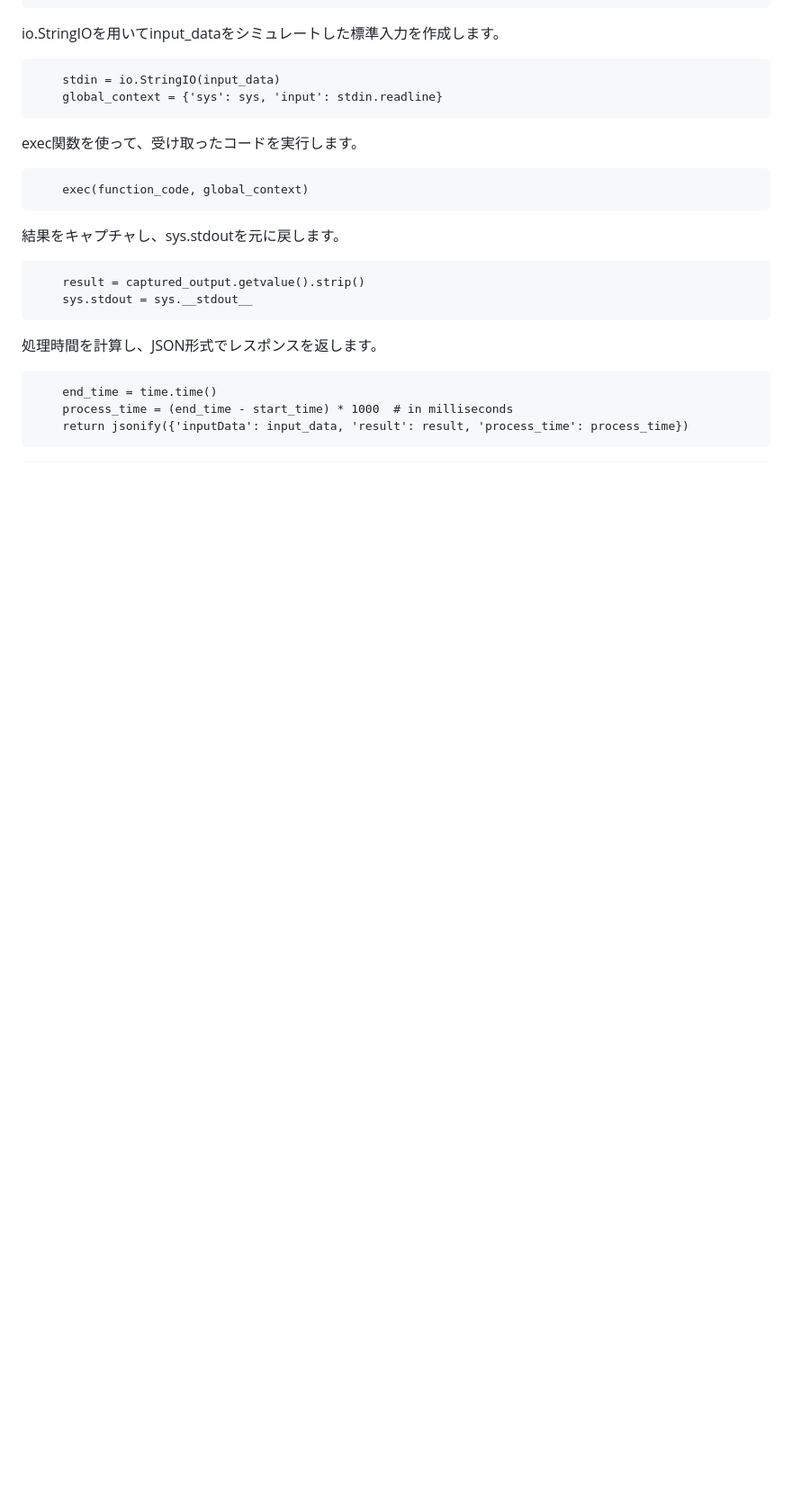
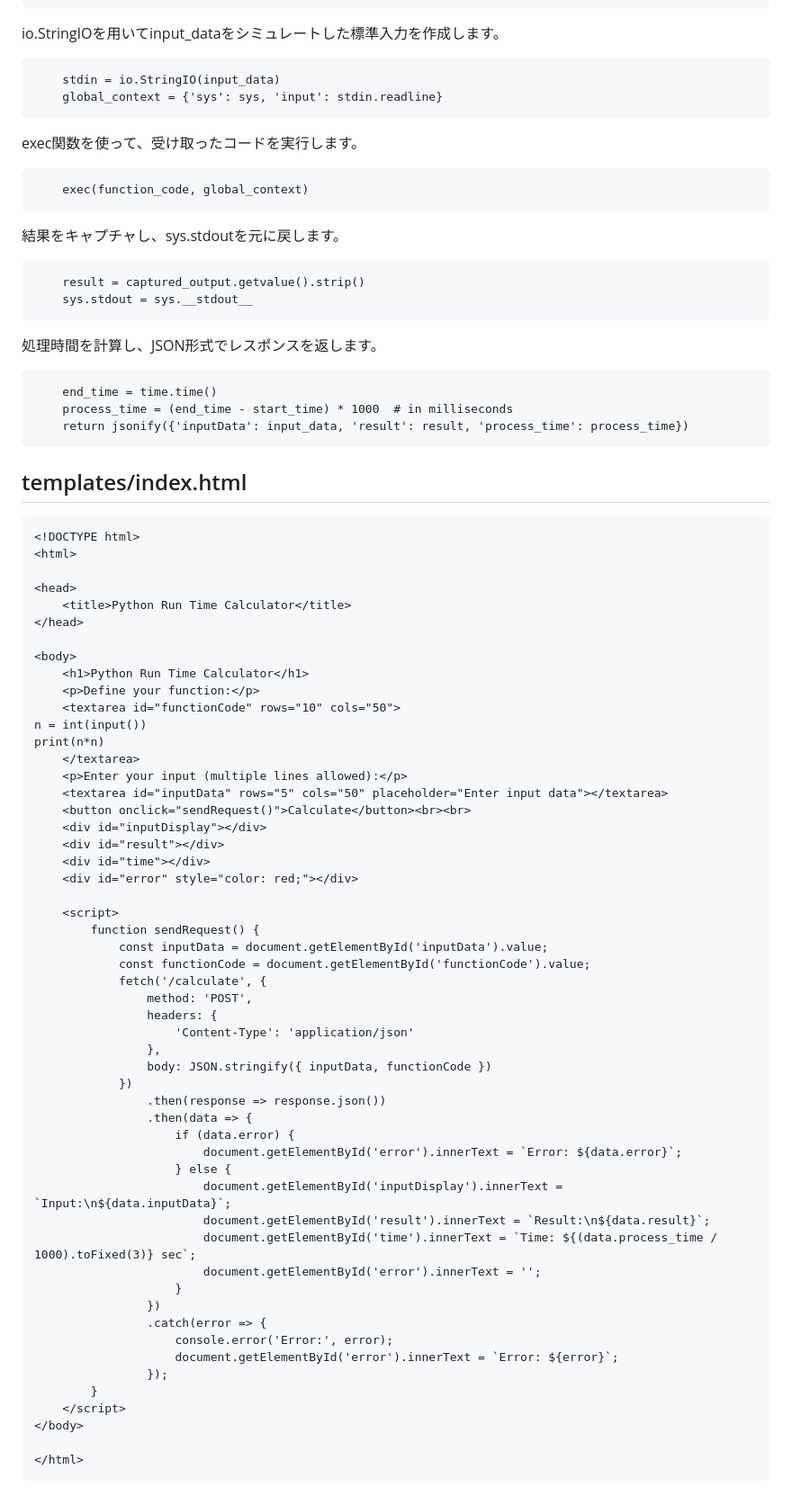
Before and after one commit to tztechno/vercel_runtime_python, a Markdown page: doc/qiita_runtime.md, the part around one of its changes. Shown at 90% size. Drawn GitHub-style; blank space fills up the shorter version.

````diff
--- a/doc/qiita_runtime.md
+++ b/doc/qiita_runtime.md
@@ -83,4 +85,60 @@ exec関数を使って、受け取ったコードを実行します。
     return jsonify({'inputData': input_data, 'result': result, 'process_time': process_time})
 ```
 
+## templates/index.html
+```
+<!DOCTYPE html>
+<html>
 
+<head>
+    <title>Python Run Time Calculator</title>
+</head>
+
+<body>
+    <h1>Python Run Time Calculator</h1>
+    <p>Define your function:</p>
+    <textarea id="functionCode" rows="10" cols="50">
+n = int(input())
+print(n*n)
+    </textarea>
+    <p>Enter your input (multiple lines allowed):</p>
+    <textarea id="inputData" rows="5" cols="50" placeholder="Enter input data"></textarea>
+    <button onclick="sendRequest()">Calculate</button><br><br>
+    <div id="inputDisplay"></div>
+    <div id="result"></div>
+    <div id="time"></div>
+    <div id="error" style="color: red;"></div>
+
+    <script>
+        function sendRequest() {
+            const inputData = document.getElementById('inputData').value;
+            const functionCode = document.getElementById('functionCode').value;
+            fetch('/calculate', {
+                method: 'POST',
+                headers: {
+                    'Content-Type': 'application/json'
+                },
+                body: JSON.stringify({ inputData, functionCode })
+            })
+                .then(response => response.json())
+                .then(data => {
+                    if (data.error) {
+                        document.getElementById('error').innerText = `Error: ${data.error}`;
+                    } else {
+                        document.getElementById('inputDisplay').innerText = `Input:\n${data.inputData}`;
+                        document.getElementById('result').innerText = `Result:\n${data.result}`;
+                        document.getElementById('time').innerText = `Time: ${(data.process_time / 1000).toFixed(3)} sec`;
+                        document.getElementById('error').innerText = '';
+                    }
+                })
+                .catch(error => {
+                    console.error('Error:', error);
+                    document.getElementById('error').innerText = `Error: ${error}`;
+                });
+        }
+    </script>
+</body>
+
+</html>
+```
+
````
Also changed, not shown: other parts of doc/qiita_runtime.md (+75 -5 lines).
